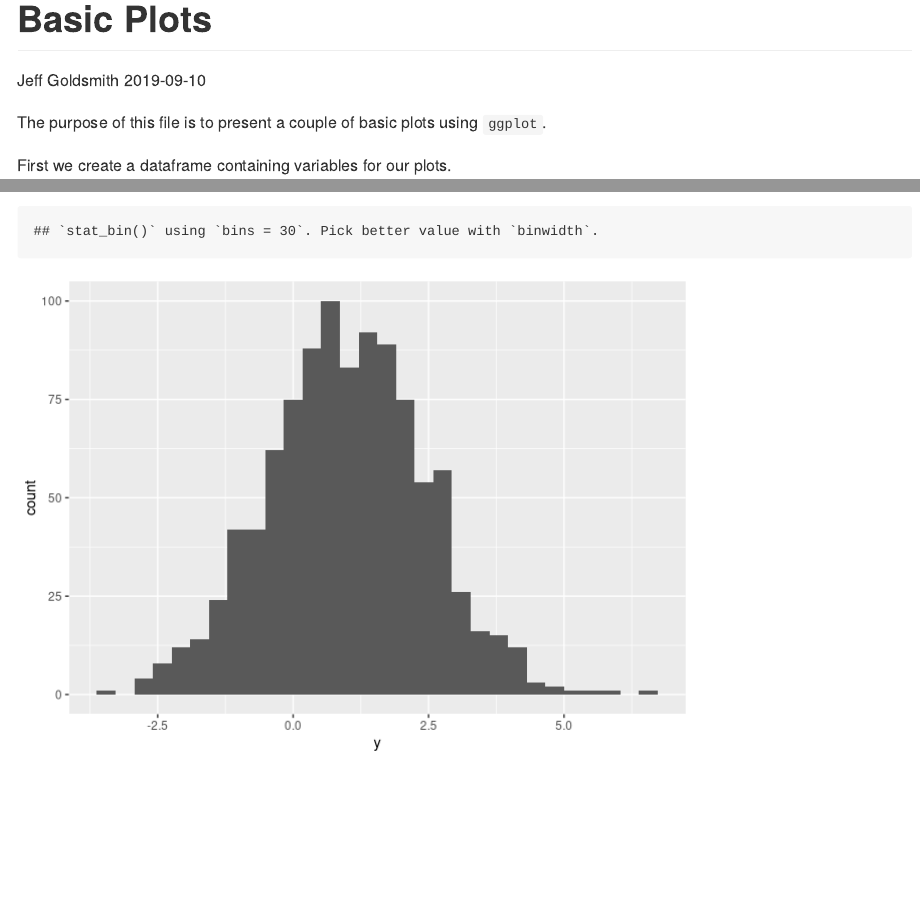
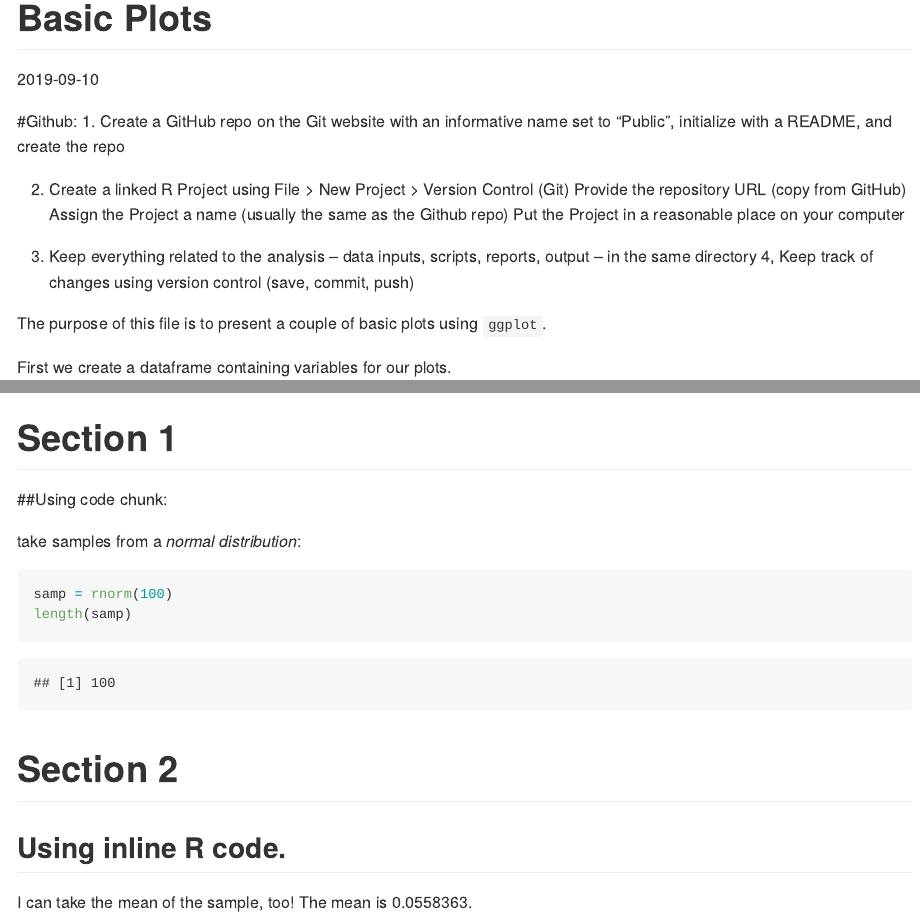
Before and after one commit to yuxuan658/example_repo, an R Markdown document (rmd_basic_plots.rmd): the page in a window 1100 px wide, from its top, and a second part further down, joined at a grey line. Rendered offline with R 4.5, knitr and Pandoc, with nearby package versions.

Commit message:
P8105 Lecture 4 code

````diff
--- a/rmd_basic_plots.rmd
+++ b/rmd_basic_plots.rmd
@@ -1,9 +1,22 @@
 ---
 title: "Basic Plots"
-author: "Jeff Goldsmith"
 date: 2019-09-10
 output: github_document
 ---
+
+#Github:
+1. Create a GitHub repo on the Git website with an informative name
+    set to “Public”, initialize with a README, and create the repo
+
+2. Create a linked R Project using
+    File > New Project > Version Control (Git)
+    Provide the repository URL (copy from GitHub)
+    Assign the Project a name (usually the same as the Github repo)
+    Put the Project in a reasonable place on your computer
+
+3. Keep everything related to the analysis – data inputs, scripts, reports, output – in the same directory
+4, Keep track of changes using version control (save, commit, push)
+
 
 ```{r setup, include = FALSE}
 library(tidyverse)
@@ -39,3 +52,19 @@ lastly, we show a histogram of the `y` variable.
 ```{r y_hist}
 ggplot(plot_df, aes(x = y)) + geom_histogram()
 ```
+
+# Section 1
+##Using code chunk:
+
+take samples from a _normal distribution_:
+
+```{r}
+samp = rnorm(100)
+length(samp)
+```
+
+# Section 2
+## Using inline R code.
+
+I can take the mean of the sample, too!
+The mean is `r mean(samp)`.
````
Also changed, not shown: template.rmd (deleted, +0 -21 lines), rmd_basic_plots.md, template.md (deleted), 2 other files.
